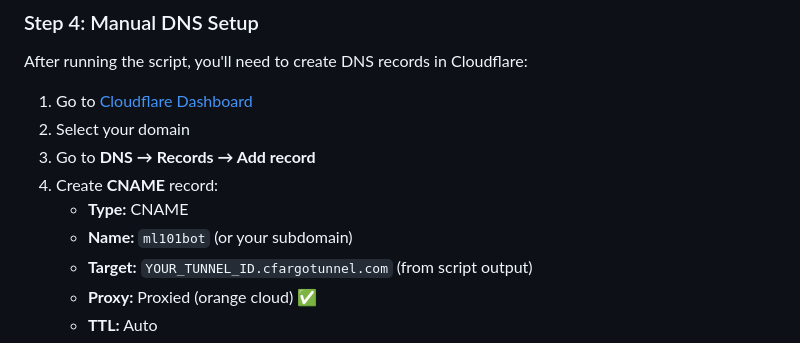
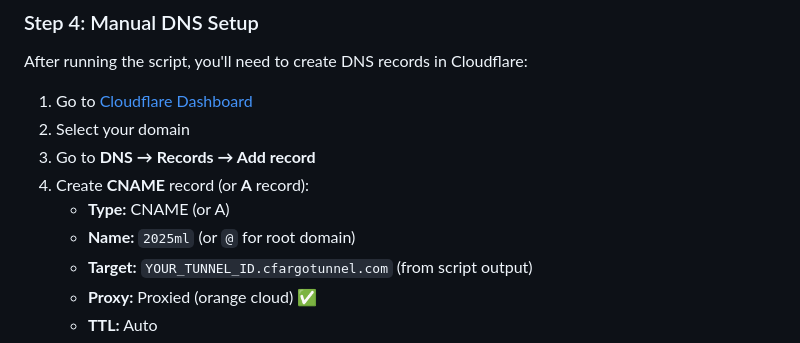
Before and after one commit to ontologist/2025ML, a Markdown page: docs/CLOUDFLARE-AND-AUTH-SETUP.md, the part around the change. Drawn GitHub-style.

Commit message:
Fix remaining domain references to 2025ml.tijerino.ai

```diff
--- a/docs/CLOUDFLARE-AND-AUTH-SETUP.md
+++ b/docs/CLOUDFLARE-AND-AUTH-SETUP.md
@@ -69,9 +69,9 @@ After running the script, you'll need to create DNS records in Cloudflare:
 1. Go to [Cloudflare Dashboard](https://dash.cloudflare.com)
 2. Select your domain
 3. Go to **DNS → Records → Add record**
-4. Create **CNAME** record:
-   - **Type:** CNAME
-   - **Name:** `ml101bot` (or your subdomain)
+4. Create **CNAME** record (or **A** record):
+   - **Type:** CNAME (or A)
+   - **Name:** `2025ml` (or `@` for root domain)
    - **Target:** `YOUR_TUNNEL_ID.cfargotunnel.com` (from script output)
    - **Proxy:** Proxied (orange cloud) ✅
    - **TTL:** Auto
```
